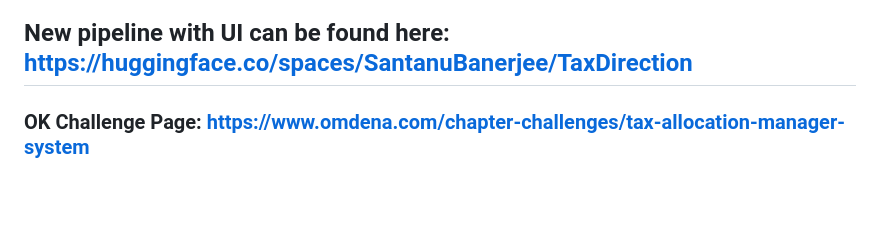
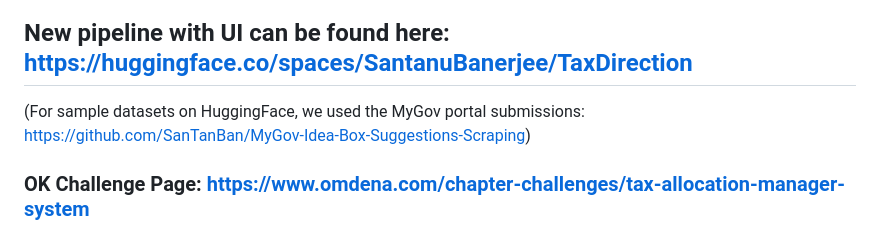
Before and after one commit to SanTanBan/TaxDirection, a Markdown page: README.md, the part around the change. GitHub-like rendering; blank space fills up the shorter version.

Commit message:
Update README with new resource links
Added links to HuggingFace datasets and conference paper.

```diff
--- a/README.md
+++ b/README.md
@@ -12,6 +12,7 @@ Track: Finance and Accounting
 
 ### The index.html and styles.css files are for the website: https://santanban.github.io/TaxDirection/
 ## New pipeline with UI can be found here: https://huggingface.co/spaces/SantanuBanerjee/TaxDirection
+(For sample datasets on HuggingFace, we used the MyGov portal submissions: https://github.com/SanTanBan/MyGov-Idea-Box-Suggestions-Scraping)
 ### OK Challenge Page: https://www.omdena.com/chapter-challenges/tax-allocation-manager-system
 
 
```
